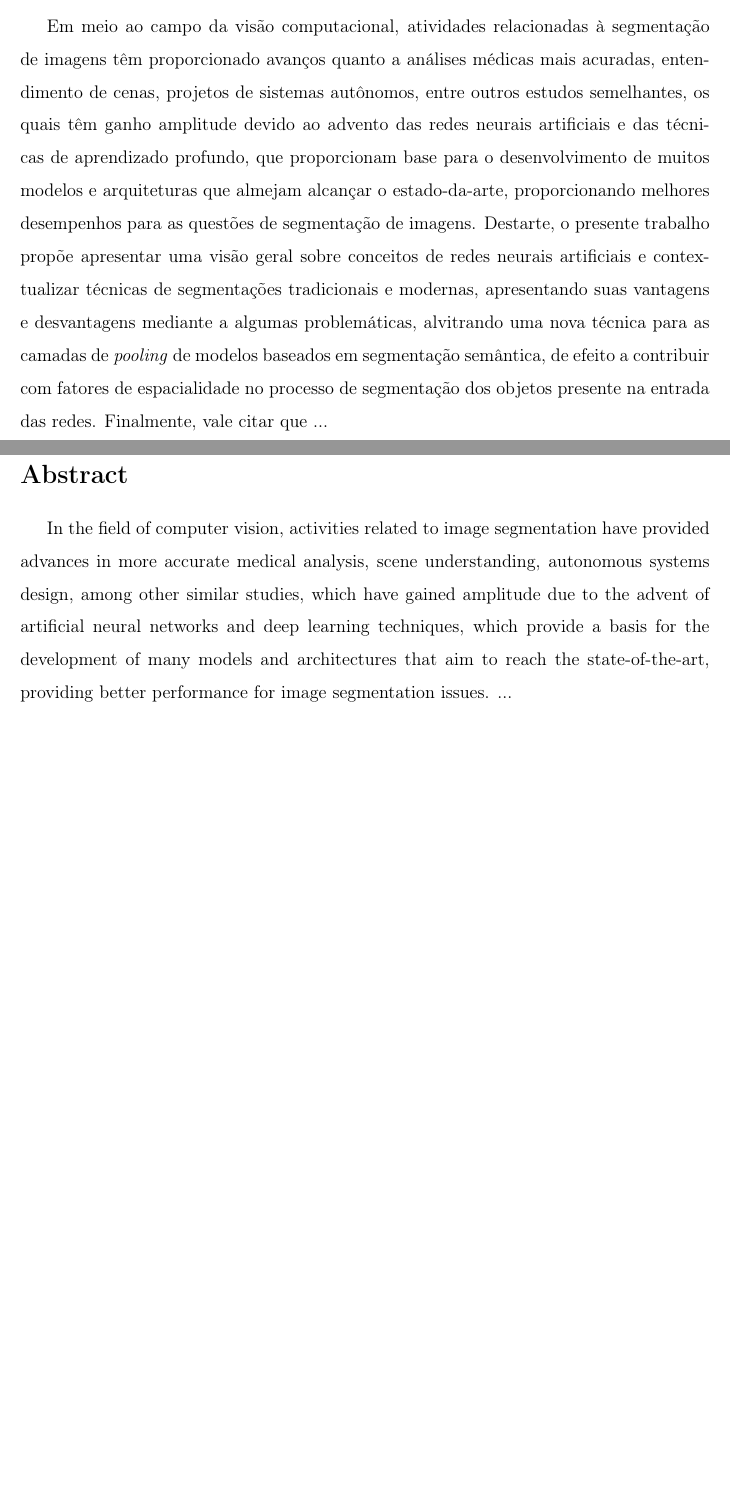
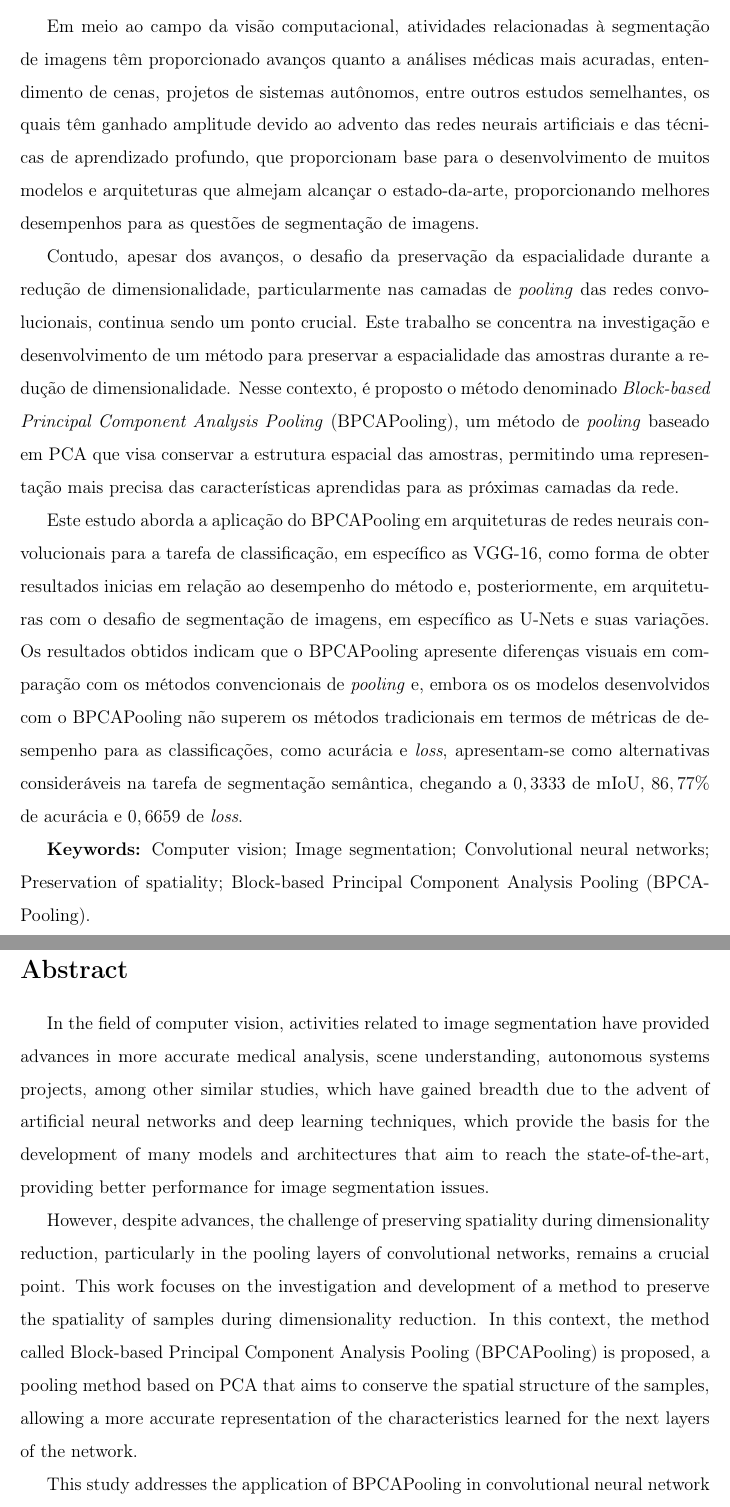
Before and after one commit to Lucs1590/computer-science-masters-dissertation-unesp, a LaTeX document (main.tex, which reads abstract.tex, resumo.tex): two parts of pages 6 and 7 of 185, joined at a grey line, cut so that both start at the same text, the shorter picture padded with empty space. Compiled offline with pdfLaTeX.

Commit message:
done abstract

```diff
--- a/abstract.tex
+++ b/abstract.tex
@@ -1,4 +1,7 @@
 \section*{Abstract}
 \thispagestyle{empty}
-In the field of computer vision, activities related to image segmentation have provided advances in more accurate medical analysis, scene understanding, autonomous systems design, among other similar studies, which have gained amplitude due to the advent of artificial neural networks and deep learning techniques, which provide a basis for the development of many models and architectures that aim to reach the state-of-the-art, providing better performance for image segmentation issues.
-...
+In the field of computer vision, activities related to image segmentation have provided advances in more accurate medical analysis, scene understanding, autonomous systems projects, among other similar studies, which have gained breadth due to the advent of artificial neural networks and deep learning techniques, which provide the basis for the development of many models and architectures that aim to reach the state-of-the-art, providing better performance for image segmentation issues.
+
+However, despite advances, the challenge of preserving spatiality during dimensionality reduction, particularly in the pooling layers of convolutional networks, remains a crucial point. This work focuses on the investigation and development of a method to preserve the spatiality of samples during dimensionality reduction. In this context, the method called Block-based Principal Component Analysis Pooling (BPCAPooling) is proposed, a pooling method based on PCA that aims to conserve the spatial structure of the samples, allowing a more accurate representation of the characteristics learned for the next layers of the network.
+
+This study addresses the application of BPCAPooling in convolutional neural network architectures for the classification task, specifically VGG-16, as a way of obtaining initial results in relation to the method's performance and, later, in architectures with the challenge of data segmentation. images, specifically U-Nets and their variations. The results obtained indicate that BPCAPooling presents visual differences compared to conventional pooling methods and, although the models developed with BPCAPooling do not outperform traditional methods in terms of performance metrics for classifications, such as accuracy and loss, present themselves as considerable alternatives in the task of semantic segmentation, reaching $0.3333$ in mIoU, $86.77\%$ in accuracy and $0.6659$ in loss.
--- a/resumo.tex
+++ b/resumo.tex
@@ -2,7 +2,10 @@
 \thispagestyle{empty}
 \makeatletter
 \makeatother
-Em meio ao campo da visão computacional, atividades relacionadas à segmentação de imagens têm proporcionado avanços quanto a análises médicas mais acuradas, entendimento de cenas, projetos de sistemas autônomos, entre outros estudos semelhantes, os quais têm ganho amplitude devido ao advento das redes neurais artificiais e das técnicas de aprendizado profundo, que proporcionam base para o desenvolvimento de muitos modelos e arquiteturas que almejam alcançar o estado-da-arte, proporcionando melhores desempenhos para as questões de segmentação de imagens.
-% Redes Convolucionais, camada de pooling e BPCA
-Destarte, o presente trabalho propõe apresentar uma visão geral sobre conceitos de redes neurais artificiais e contextualizar técnicas de segmentações tradicionais e modernas, apresentando suas vantagens e desvantagens mediante a algumas problemáticas, alvitrando uma nova técnica para as camadas de \textit{pooling} de modelos baseados em segmentação semântica, de efeito a contribuir com fatores de espacialidade no processo de segmentação dos objetos presente na entrada das redes.
-Finalmente, vale citar que ...
+Em meio ao campo da visão computacional, atividades relacionadas à segmentação de imagens têm proporcionado avanços quanto a análises médicas mais acuradas, entendimento de cenas, projetos de sistemas autônomos, entre outros estudos semelhantes, os quais têm ganhado amplitude devido ao advento das redes neurais artificiais e das técnicas de aprendizado profundo, que proporcionam base para o desenvolvimento de muitos modelos e arquiteturas que almejam alcançar o estado-da-arte, proporcionando melhores desempenhos para as questões de segmentação de imagens.
+
+Contudo, apesar dos avanços, o desafio da preservação da espacialidade durante a redução de dimensionalidade, particularmente nas camadas de \textit{pooling} das redes convolucionais, continua sendo um ponto crucial. Este trabalho se concentra na investigação e desenvolvimento de um método para preservar a espacialidade das amostras durante a redução de dimensionalidade. Nesse contexto, é proposto o método denominado \textit{Block-based Principal Component Analysis Pooling} (BPCAPooling), um método de \textit{pooling} baseado em PCA que visa conservar a estrutura espacial das amostras, permitindo uma representação mais precisa das características aprendidas para as próximas camadas da rede.
+
+Este estudo aborda a aplicação do BPCAPooling em arquiteturas de redes neurais convolucionais para a tarefa de classificação, em específico as VGG-16, como forma de obter resultados inicias em relação ao desempenho do método e, posteriormente, em arquiteturas com o desafio de segmentação de imagens, em específico as U-Nets e suas variações. Os resultados obtidos indicam que o BPCAPooling apresente diferenças visuais em comparação com os métodos convencionais de \textit{pooling} e, embora os os modelos desenvolvidos com o BPCAPooling não superem os métodos tradicionais em termos de métricas de desempenho para as classificações, como acurácia e \textit{loss}, apresentam-se como alternativas consideráveis na tarefa de segmentação semântica, chegando a $0,3333$ de mIoU, $86,77\%$ de acurácia e $0,6659$ de \textit{loss}.
+
+\textbf{Keywords:} Computer vision; Image segmentation; Convolutional neural networks; Preservation of spatiality; Block-based Principal Component Analysis Pooling (BPCAPooling).
```
